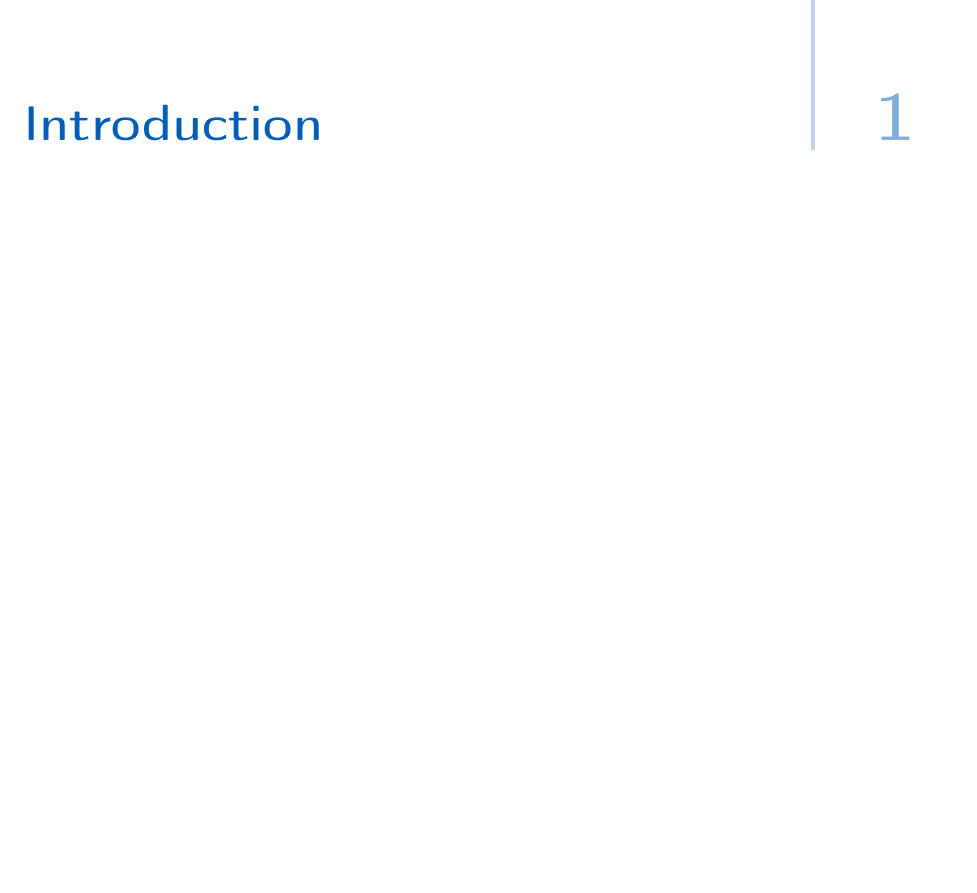
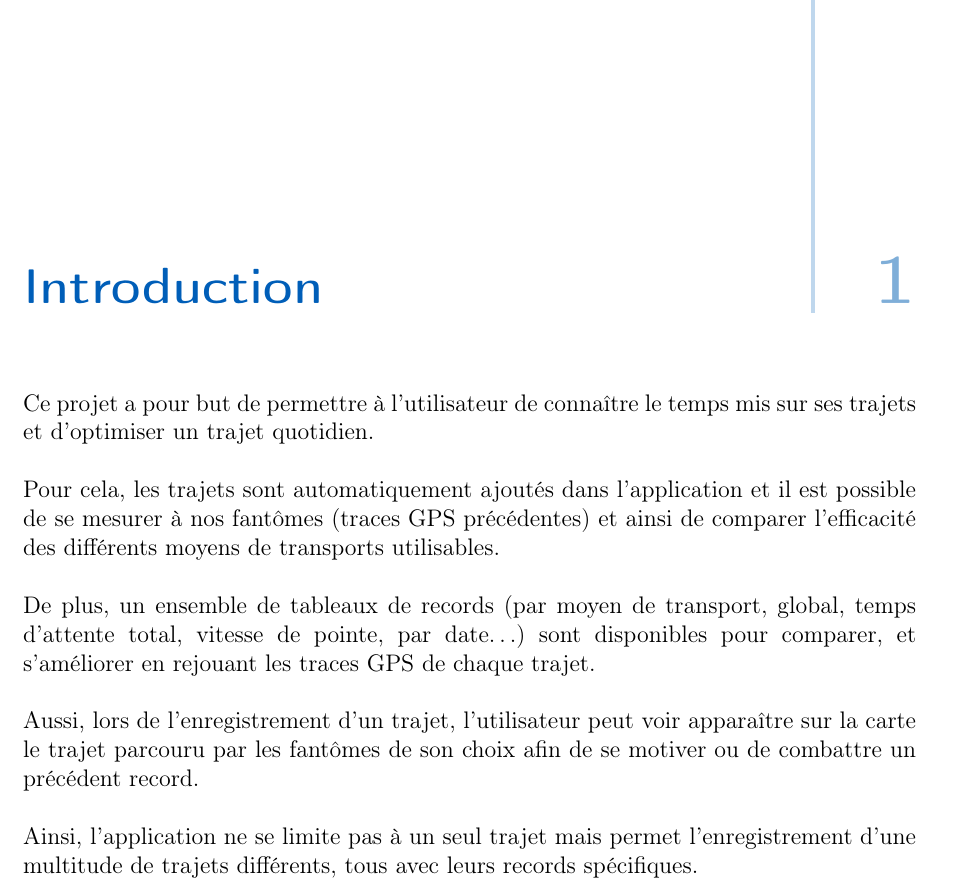
Before and after one commit to PRO3600-Developpement-Informatique/GhostRun, a LaTeX thesis (documents/rapport/main.tex, which reads documents/rapport/chapters/00-Introduction.tex): part of page 5 of 17, cut so that both start at the same text, the shorter picture padded with empty space. Compiled offline with pdfLaTeX.

Commit message:
Ecriture introduction

```diff
--- a/documents/rapport/chapters/00-Introduction.tex
+++ b/documents/rapport/chapters/00-Introduction.tex
@@ -1,3 +1,12 @@
 \chapter{Introduction}
 
-% TODO : A faire
+
+Ce projet a pour but de permettre à l’utilisateur de connaître le temps mis sur ses trajets et d’optimiser un trajet quotidien.
+
+Pour cela, les trajets sont automatiquement ajoutés dans l’application et il est possible de se mesurer à nos fantômes (traces GPS précédentes) et ainsi de comparer l'efficacité des différents moyens de transports utilisables.
+
+De plus, un ensemble de tableaux de records (par moyen de transport, global, temps d’attente total, vitesse de pointe, par date…) sont disponibles pour comparer, et s’améliorer en rejouant les traces GPS de chaque trajet.
+
+Aussi, lors de l’enregistrement d’un trajet, l’utilisateur peut voir apparaître sur la carte le trajet parcouru par les fantômes de son choix afin de se motiver ou de combattre un précédent record.
+
+Ainsi, l’application ne se limite pas à un seul trajet mais permet l’enregistrement d’une multitude de trajets différents, tous avec leurs records spécifiques.
```
